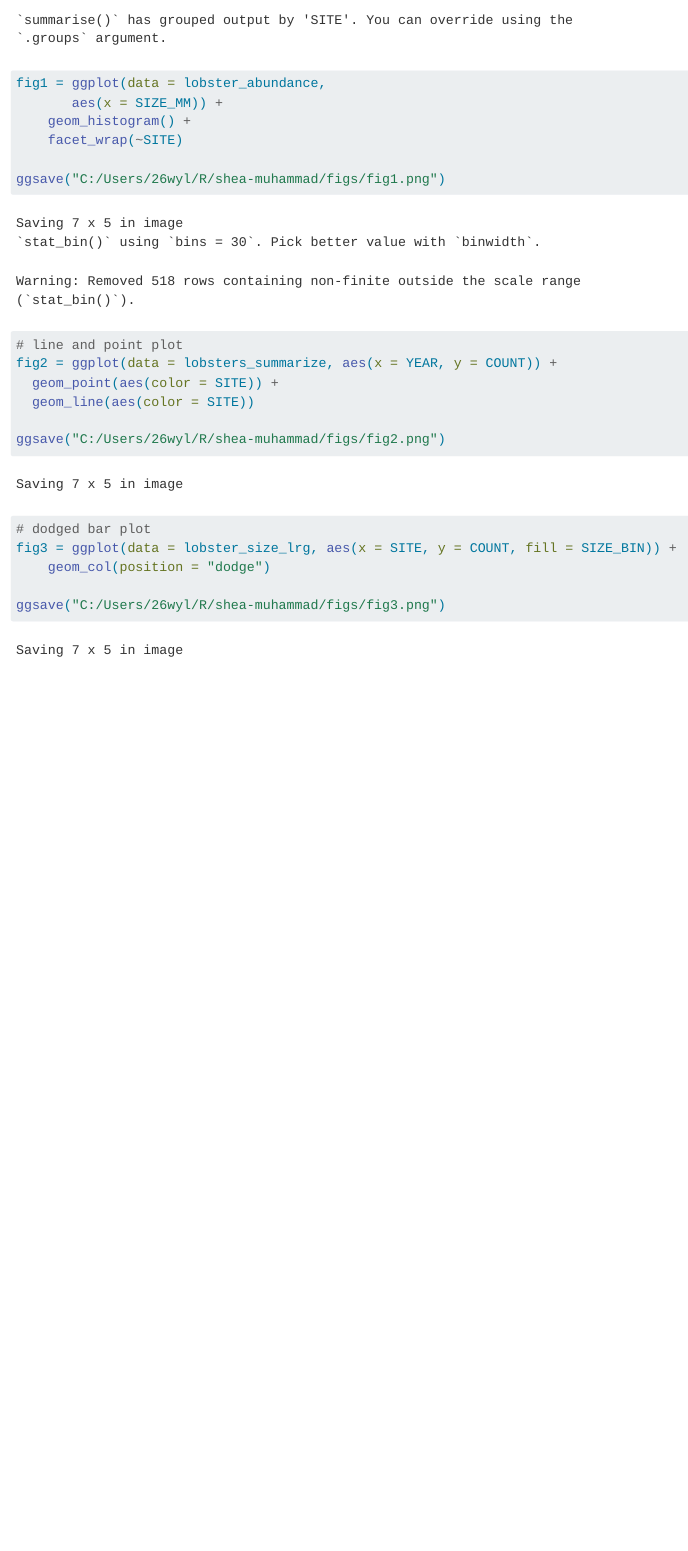
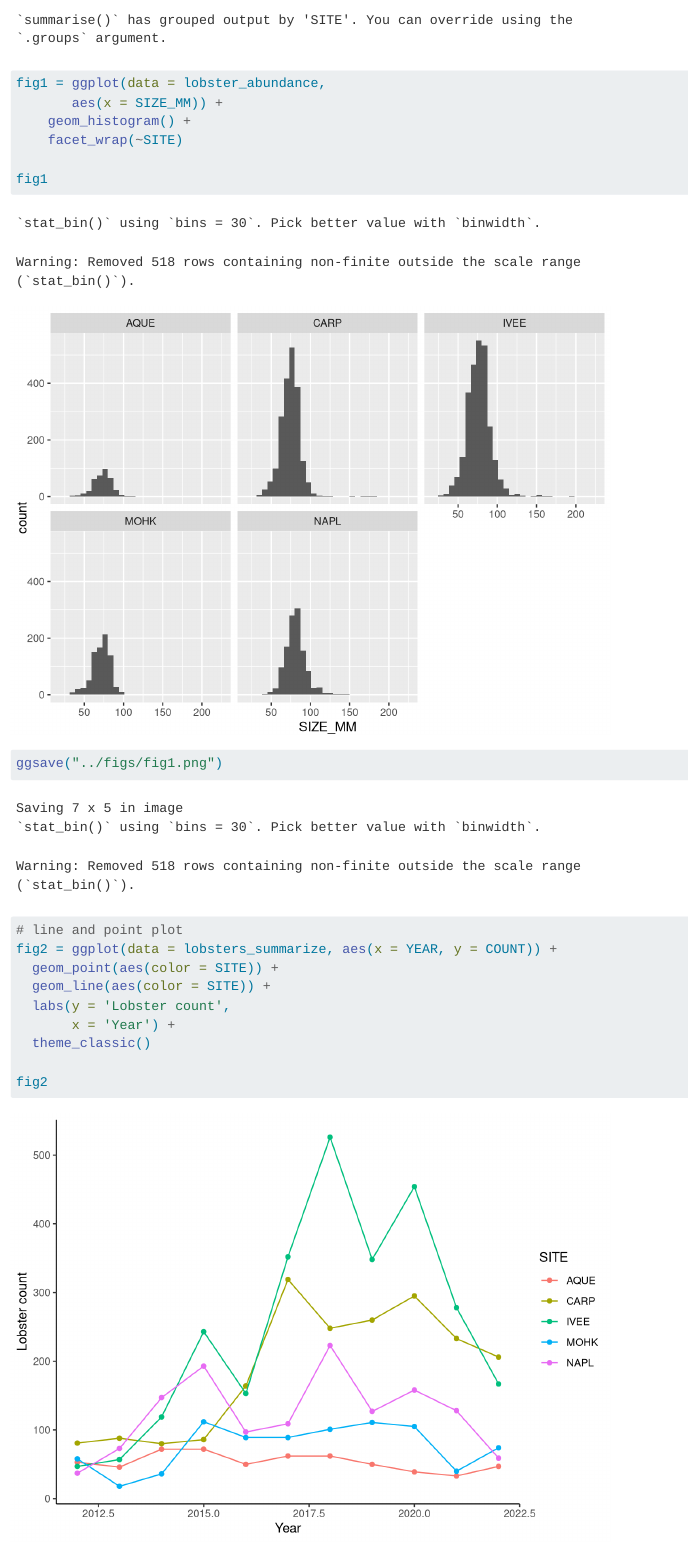
Before and after one commit to snolan419/shea-muhammad, a Quarto document (analysis/owner-analysis.qmd): the page in a window 1100 px wide, from 1260 px down. Rendered offline with R 4.5, knitr and Pandoc in place of Quarto, with nearby package versions.

Commit message:
Graph is now showing up on the html page, also made file paths relative as opposed to absolute.

````diff
--- a/analysis/owner-analysis.qmd
+++ b/analysis/owner-analysis.qmd
@@ -36,14 +36,21 @@
     geom_histogram() +
     facet_wrap(~SITE)
 
-ggsave("C:/Users/26wyl/R/shea-muhammad/figs/fig1.png")
+fig1
+
+ggsave("../figs/fig1.png")
 ```
 
 ```{r}
 # line and point plot
 fig2 = ggplot(data = lobsters_summarize, aes(x = YEAR, y = COUNT)) +
   geom_point(aes(color = SITE)) +
-  geom_line(aes(color = SITE))
+  geom_line(aes(color = SITE)) +
+  labs(y = 'Lobster count',
+       x = 'Year') +
+  theme_classic()
+
+fig2
 
 ggsave("C:/Users/26wyl/R/shea-muhammad/figs/fig2.png")
 ```
````
Also changed, not shown: analysis/lobster-report.qmd (+1 -1 lines), analysis/lobster-report.html, figs/fig1.png, figs/fig3.png, analysis/owner-analysis.qmd (2 more changed lines).
